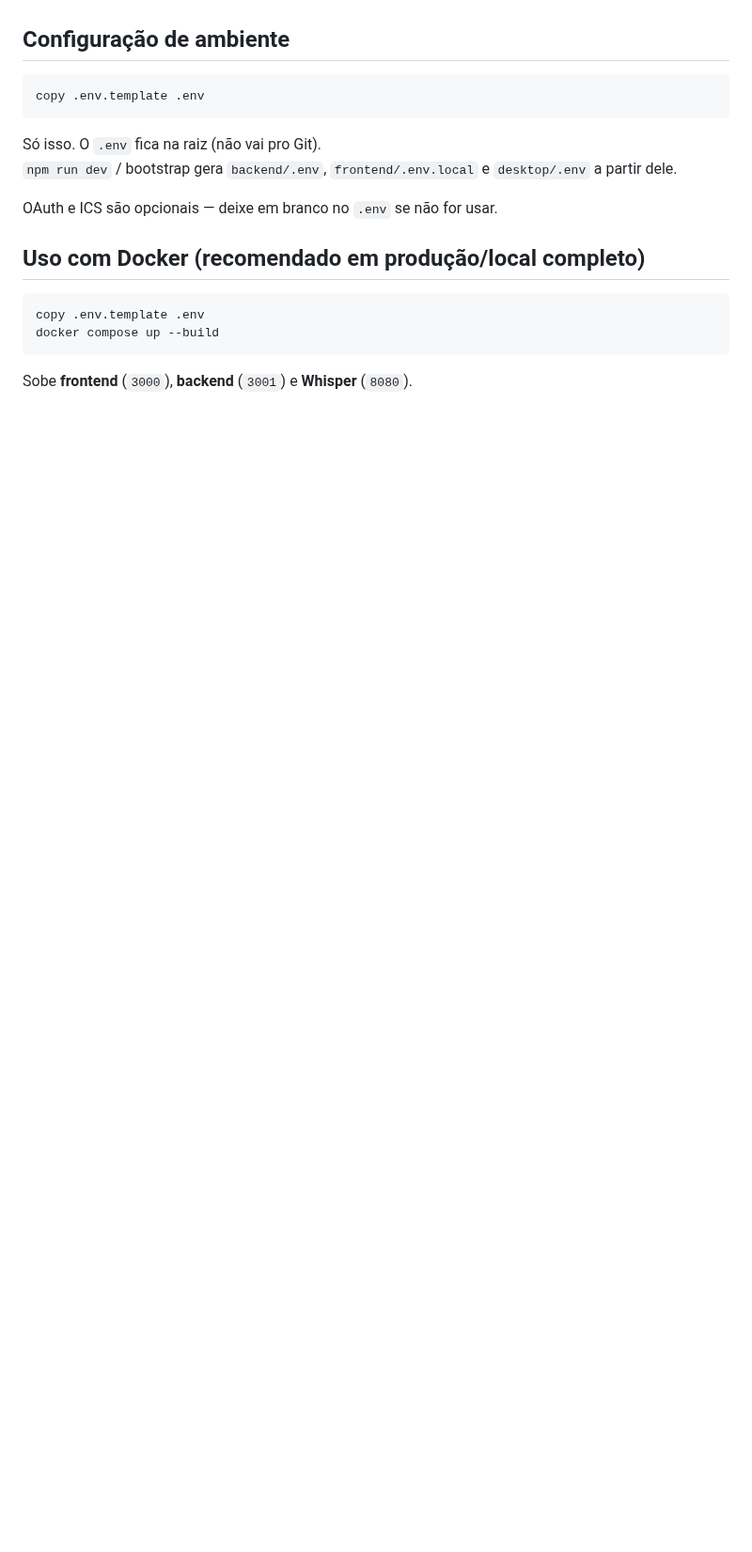
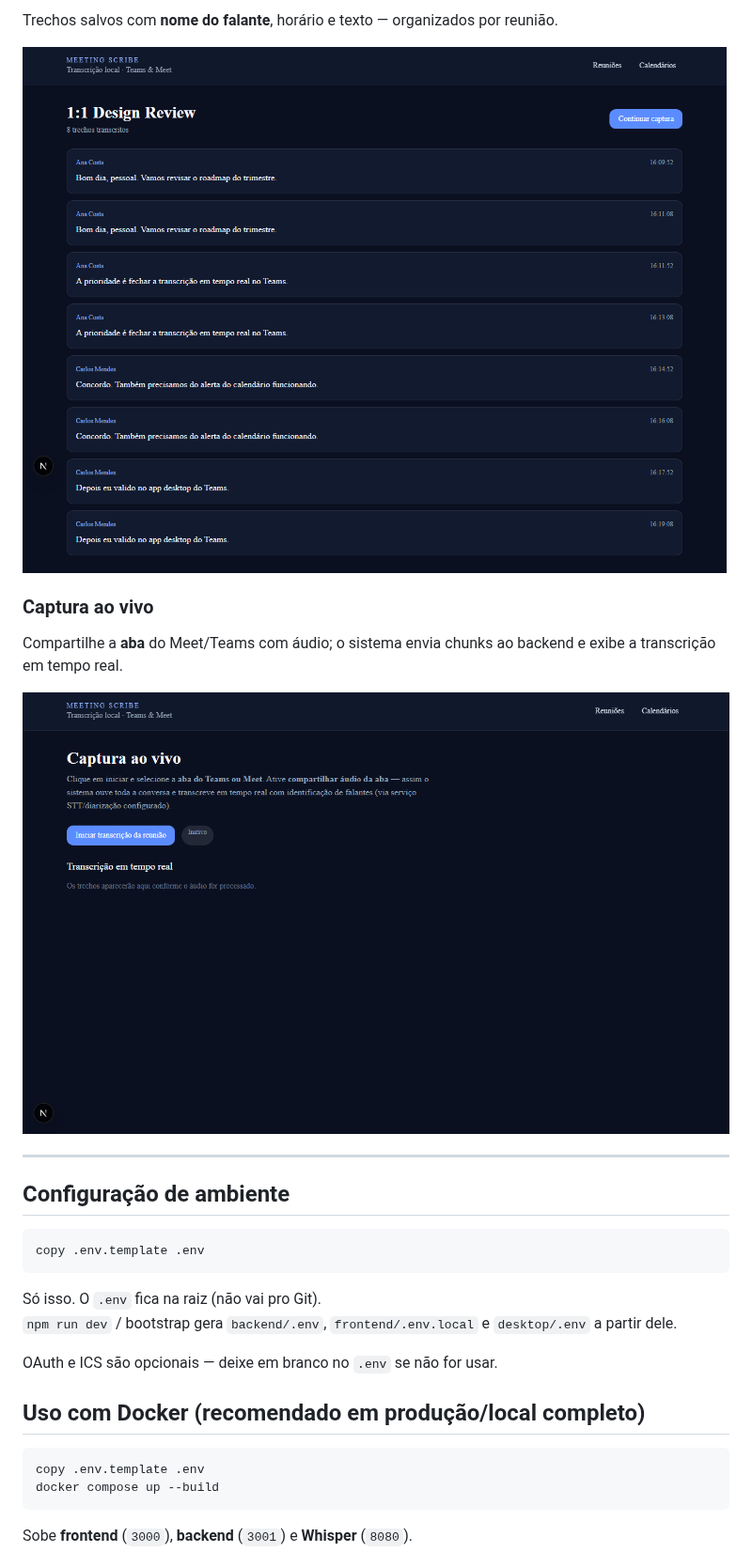
Before and after one commit to FranciscoStanley/meeting_scribe_annotations, a Markdown page: README.md, the part around one of its changes. Shown at 94% size. Drawn GitHub-style; pictures changed too: docs/screenshots/04-transcricao.png (added), docs/screenshots/05-captura-ao-vivo.png (added); blank space fills up the shorter version.

```diff
--- a/README.md
+++ b/README.md
@@ -4,3 +33,14 @@ Transcrição em tempo real de reuniões (Meet / Teams) — **só rode o projeto
+Trechos salvos com **nome do falante**, horário e texto — organizados por reunião.
+
+![Transcrição com falantes](docs/screenshots/04-transcricao.png)
+
+### Captura ao vivo
+
+Compartilhe a **aba** do Meet/Teams com áudio; o sistema envia chunks ao backend e exibe a transcrição em tempo real.
+
+![Captura ao vivo](docs/screenshots/05-captura-ao-vivo.png)
+
+---
 
 ## Configuração de ambiente
 
```
Also changed, not shown: other parts of README.md (+31 -0 lines), docs/README.md (+9 -0 lines), docs/screenshots/01-reunioes.png (added), docs/screenshots/02-nova-reuniao.png (added), docs/screenshots/03-calendarios.png (added), docs/screenshots/06-alerta-reuniao.png (added), 4 other files.
